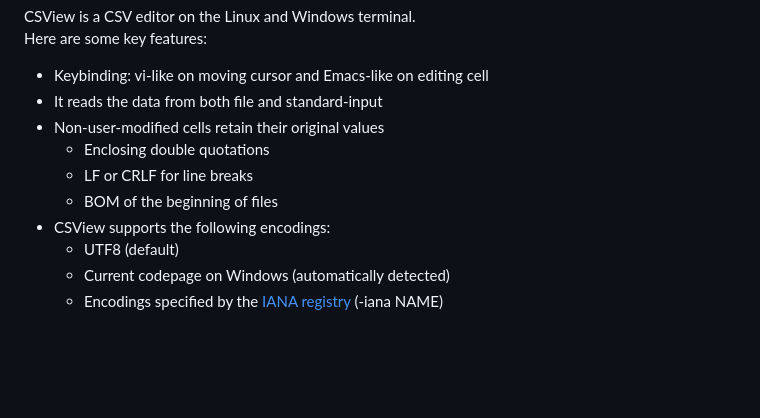
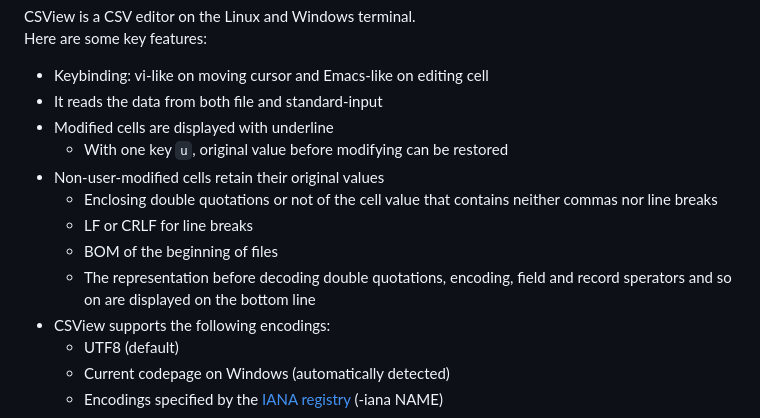
Before and after one commit to hymkor/csvi, a Markdown page: README.md, the part around the change. GitHub-like rendering; blank space fills up the shorter version.

Commit message:
README: append the descriptions of feature

```diff
--- a/README.md
+++ b/README.md
@@ -8,10 +8,13 @@ Here are some key features:
 
 - Keybinding: vi-like on moving cursor and Emacs-like on editing cell
 - It reads the data from both file and standard-input
+- Modified cells are displayed with underline
+    - With one key `u`, original value before modifying can be restored
 - Non-user-modified cells retain their original values
-    - Enclosing double quotations
+    - Enclosing double quotations or not of the cell value that contains neither commas nor line breaks
     - LF or CRLF for line breaks
     - BOM of the beginning of files
+    - The representation before decoding double quotations, encoding, field and record sperators and so on are displayed on the bottom line
 - CSView supports the following encodings:
     - UTF8 (default)
     - Current codepage on Windows (automatically detected)
```
Also changed, not shown: README_ja.md (+3 -0 lines).
